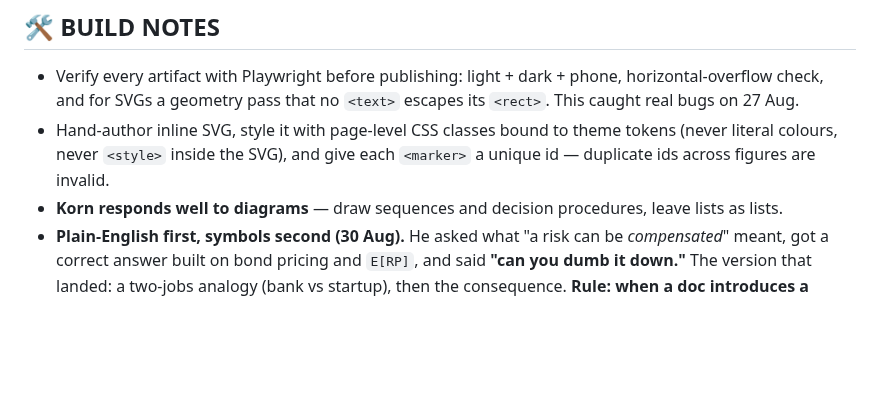
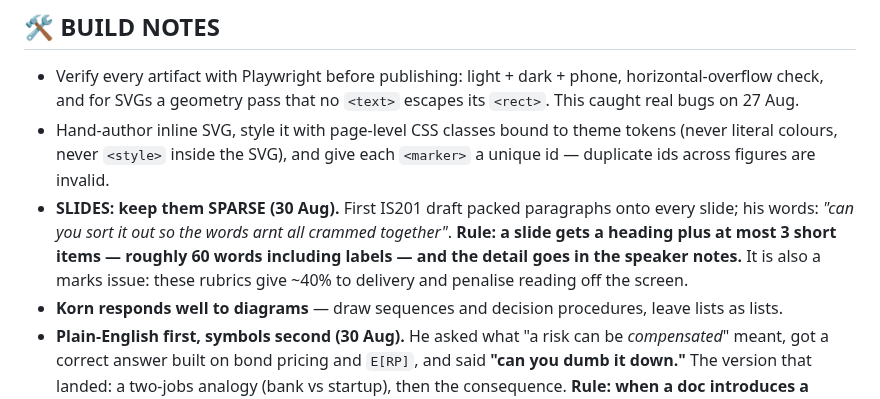
Before and after one commit to kornkritrse-byte/crow-config, a Markdown page: memory/reference_artifacts.md, the part around one of its changes. Rendered like a GitHub page; blank space fills up the shorter version.

```diff
--- a/memory/reference_artifacts.md
+++ b/memory/reference_artifacts.md
@@ -45,6 +45,7 @@ Korn proposed merging BA202 + FN201 into a single "Term 2.1" artifact on 27 Aug.
 ## 🛠️ BUILD NOTES
 - Verify every artifact with Playwright before publishing: light + dark + phone, horizontal-overflow check, and for SVGs a geometry pass that no `<text>` escapes its `<rect>`. This caught real bugs on 27 Aug.
 - Hand-author inline SVG, style it with page-level CSS classes bound to theme tokens (never literal colours, never `<style>` inside the SVG), and give each `<marker>` a unique id — duplicate ids across figures are invalid.
+- **SLIDES: keep them SPARSE (30 Aug).** First IS201 draft packed paragraphs onto every slide; his words: *"can you sort it out so the words arnt all crammed together"*. **Rule: a slide gets a heading plus at most 3 short items — roughly 60 words including labels — and the detail goes in the speaker notes.** It is also a marks issue: these rubrics give ~40% to delivery and penalise reading off the screen.
 - **Korn responds well to diagrams** — draw sequences and decision procedures, leave lists as lists.
 - **Plain-English first, symbols second (30 Aug).** He asked what "a risk can be *compensated*" meant, got a correct answer built on bond pricing and `E[RP]`, and said **"can you dumb it down."** The version that landed: a two-jobs analogy (bank vs startup), then the consequence. **Rule: when a doc introduces a loaded term, define it in ordinary words with a non-finance analogy BEFORE the formula — then show the formula.** Added to §compensated in the FN doc as the pattern to copy. Ties to his CLAUDE.md: he learns from examples, not principles.
 
```
Also changed, not shown: other parts of memory/reference_artifacts.md (+1 -1 lines).
